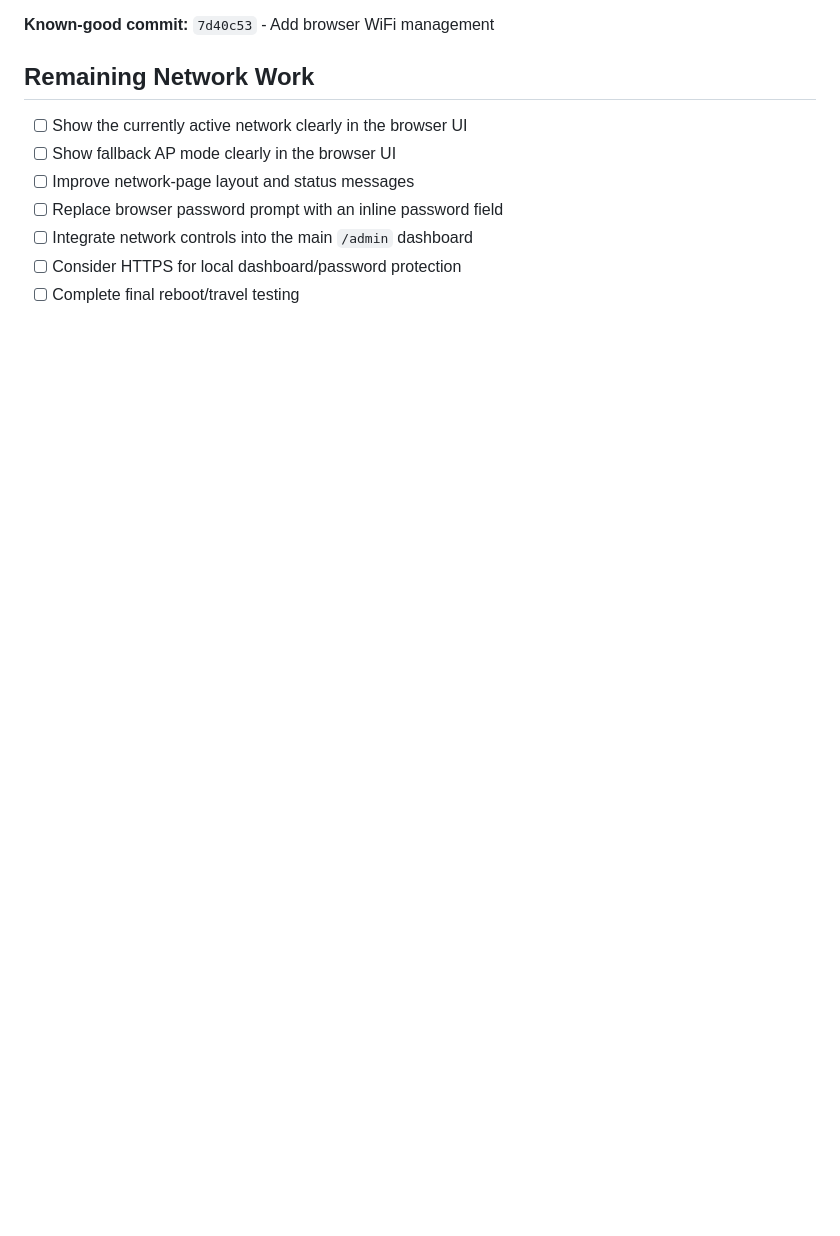
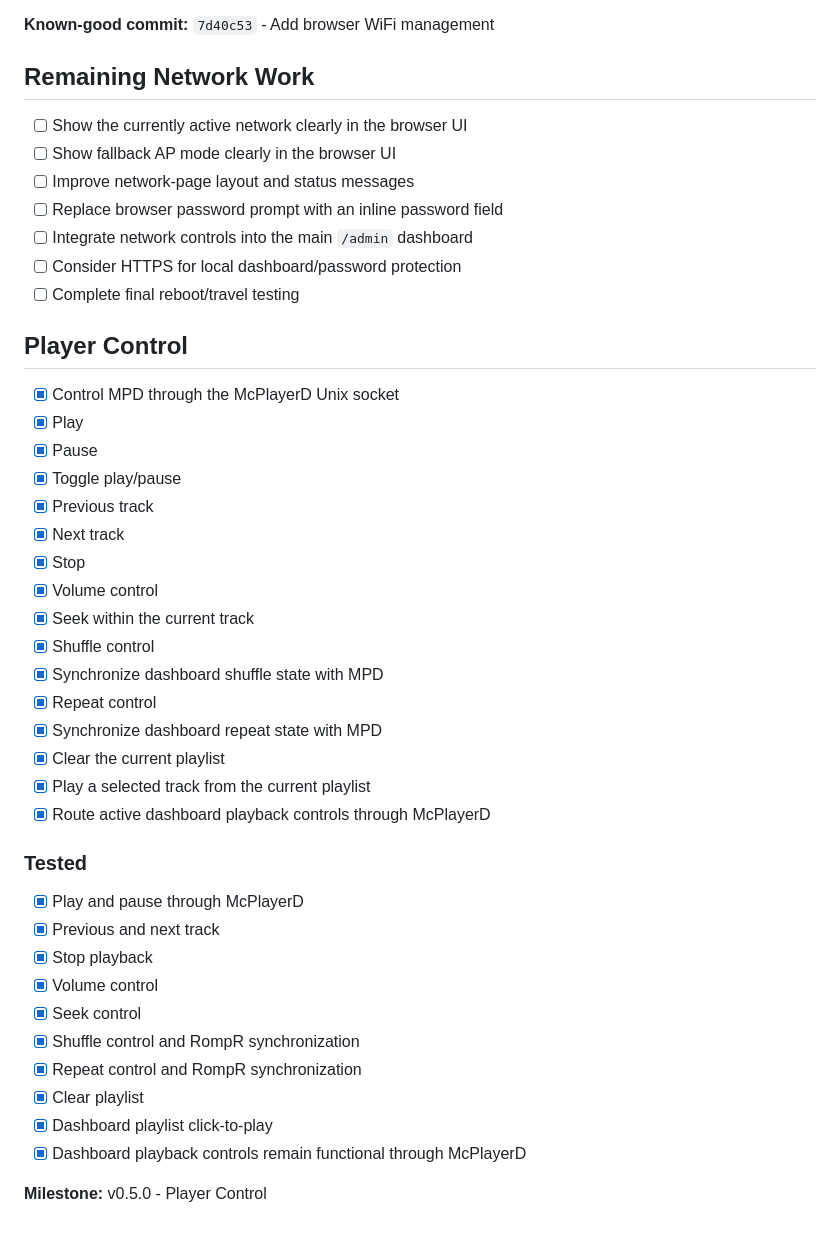
Before and after one commit to kmchal1974/mcplayerd, a Markdown page: ROADMAP.md, the part around the change. Rendered like a GitHub page; blank space fills up the shorter version.

```diff
--- a/ROADMAP.md
+++ b/ROADMAP.md
@@ -117,3 +117,37 @@ McPlayer follows a sticky network policy:
 - [ ] Integrate network controls into the main `/admin` dashboard
 - [ ] Consider HTTPS for local dashboard/password protection
 - [ ] Complete final reboot/travel testing
+
+## Player Control
+
+- [x] Control MPD through the McPlayerD Unix socket
+- [x] Play
+- [x] Pause
+- [x] Toggle play/pause
+- [x] Previous track
+- [x] Next track
+- [x] Stop
+- [x] Volume control
+- [x] Seek within the current track
+- [x] Shuffle control
+- [x] Synchronize dashboard shuffle state with MPD
+- [x] Repeat control
+- [x] Synchronize dashboard repeat state with MPD
+- [x] Clear the current playlist
+- [x] Play a selected track from the current playlist
+- [x] Route active dashboard playback controls through McPlayerD
+
+### Tested
+
+- [x] Play and pause through McPlayerD
+- [x] Previous and next track
+- [x] Stop playback
+- [x] Volume control
+- [x] Seek control
+- [x] Shuffle control and RompR synchronization
+- [x] Repeat control and RompR synchronization
+- [x] Clear playlist
+- [x] Dashboard playlist click-to-play
+- [x] Dashboard playback controls remain functional through McPlayerD
+
+**Milestone:** v0.5.0 - Player Control
```
Also changed, not shown: CHANGELOG.md (+43 -0 lines).
